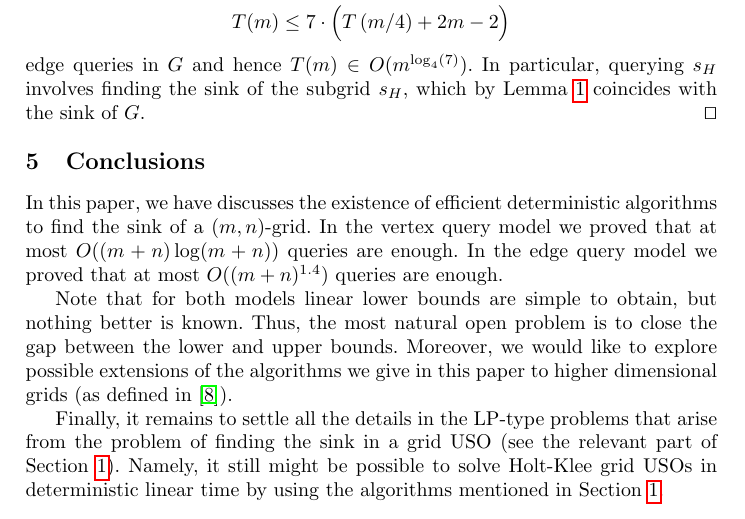
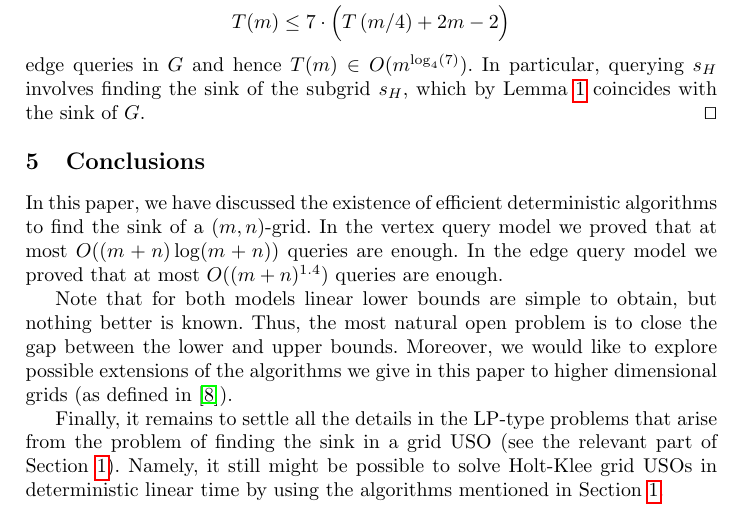
Before and after one commit to lfbarba/GridUSO, a LaTeX thesis (grid_uso_ipco.tex): part of page 11 of 15, cut so that both start at the same text. Compiled offline with pdfLaTeX.

Commit message:
fixed a typo

```diff
--- a/grid_uso_ipco.tex
+++ b/grid_uso_ipco.tex
@@ -629,7 +629,7 @@ the sink $s_H$ of $H$ after
 
 \vspace{-0.1in}
 \section{Conclusions}
-In this paper, we have discusses the existence of efficient deterministic algorithms to find the sink of a $(m,n)$-grid. In the vertex query model
+In this paper, we have discussed the existence of efficient deterministic algorithms to find the sink of a $(m,n)$-grid. In the vertex query model
 we proved that at most $O((m+n)\log(m+n))$ queries are enough. In the edge query model we proved that at most $O((m+n)^{1.4})$ queries are enough.
 
 Note that for both models linear lower bounds are simple to obtain, but nothing better is known. Thus, the most natural open problem
```
